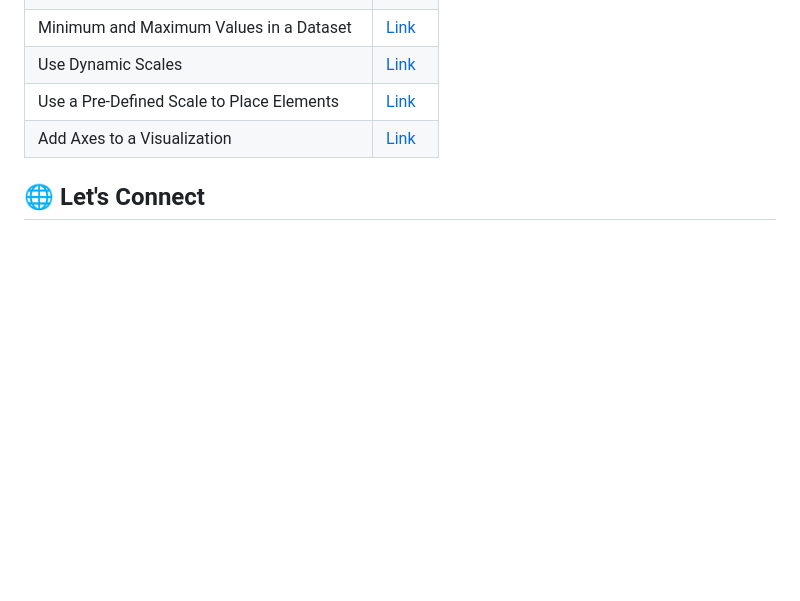
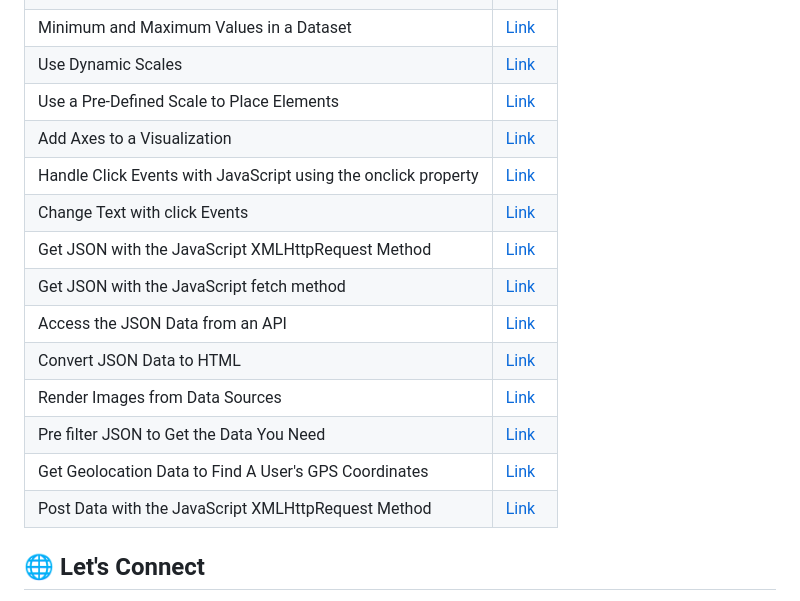
Before and after one commit to ozaharsh95/Freecodecamp_Data_Visualization, a Markdown page: README.md, the part around one of its changes. GitHub-like rendering; blank space fills up the shorter version.

```diff
--- a/README.md
+++ b/README.md
@@ -67,6 +69,17 @@ Put your newfound skills to the test with these challenging projects:
 | Use Dynamic Scales |[Link]()|
 | Use a Pre-Defined Scale to Place Elements |[Link]()|
 | Add Axes to a Visualization |[Link]()|
+|Handle Click Events with JavaScript using the onclick property |[Link]()|
+|Change Text with click Events |[Link]()|
+|Get JSON with the JavaScript XMLHttpRequest Method |[Link]()|
+|Get JSON with the JavaScript fetch method |[Link]()|
+|Access the JSON Data from an API |[Link]()|
+|Convert JSON Data to HTML |[Link]()|
+|Render Images from Data Sources |[Link]()|
+|Pre filter JSON to Get the Data You Need  |[Link]()|
+|Get Geolocation Data to Find A User's GPS Coordinates |[Link]()|
+|Post Data with the JavaScript XMLHttpRequest Method |[Link]()|
+
 ## 🌐 Let's Connect
 
 Explore the magic of data visualization with me! Feel free to reach out, collaborate, and embark on new adventures in the realm of data.
```
Also changed, not shown: other parts of README.md (+2 -0 lines).
